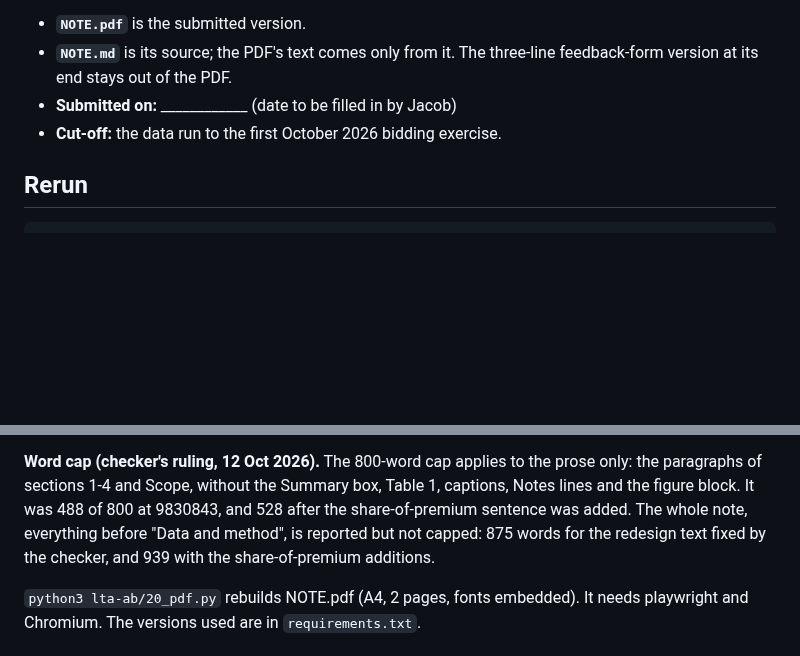
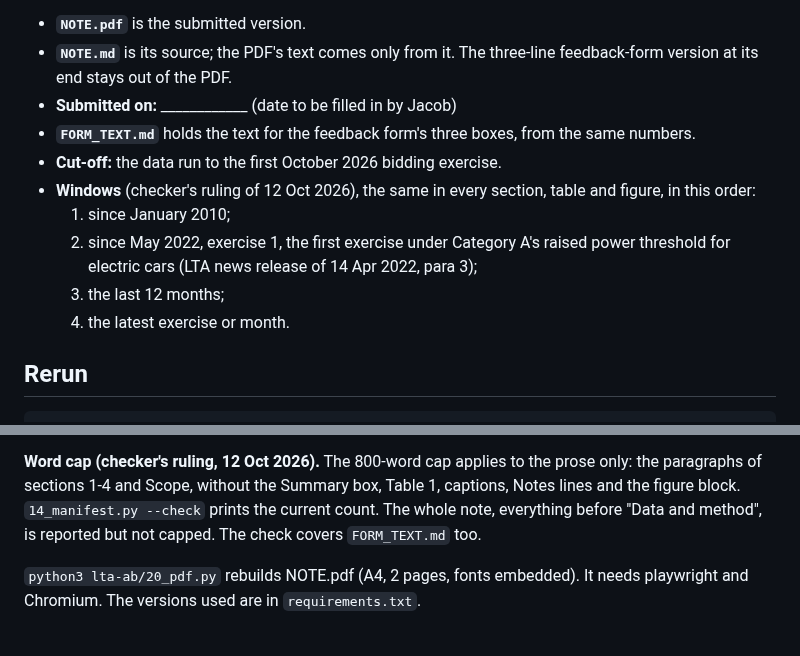
Before and after one commit to jacobbuildmodel/coe-analysis, a Markdown page: lta-ab/README.md, 2 parts joined by grey strips. Rendered like a GitHub page; blank space fills up the shorter version.

```diff
--- a/lta-ab/README.md
+++ b/lta-ab/README.md
@@ -9,7 +9,15 @@ It takes no view on the proposal. Written by Jacob Ong in a personal capacity.
 - **`NOTE.md`** is its source; the PDF's text comes only from it. The three-line
   feedback-form version at its end stays out of the PDF.
 - **Submitted on:** ____________ (date to be filled in by Jacob)
+- **`FORM_TEXT.md`** holds the text for the feedback form's three boxes, from the same numbers.
 - **Cut-off:** the data run to the first October 2026 bidding exercise.
+- **Windows** (checker's ruling of 12 Oct 2026), the same in every section, table and figure,
+  in this order:
+  1. since January 2010;
+  2. since May 2022, exercise 1, the first exercise under Category A's raised power threshold
+     for electric cars (LTA news release of 14 Apr 2022, para 3);
+  3. the last 12 months;
+  4. the latest exercise or month.
 
 ## Rerun
 
@@ -25,10 +33,9 @@ It runs, in order:
 
 **Word cap (checker's ruling, 12 Oct 2026).** The 800-word cap applies to the prose only:
 the paragraphs of sections 1-4 and Scope, without the Summary box, Table 1, captions, Notes
-lines and the figure block. It was 488 of 800 at 9830843, and 528 after the share-of-premium
-sentence was added. The whole note, everything before "Data and method", is reported but
-not capped: 875 words for the redesign text fixed by the checker, and 939 with the
-share-of-premium additions.
+lines and the figure block. `14_manifest.py --check` prints the current count. The whole note,
+everything before "Data and method", is reported but not capped. The check covers
+`FORM_TEXT.md` too.
 
 `python3 lta-ab/20_pdf.py` rebuilds NOTE.pdf (A4, 2 pages, fonts embedded). It needs
 playwright and Chromium. The versions used are in `requirements.txt`.
```
Also changed, not shown: lta-ab/FORM_TEXT.md (added, +18 -0 lines), lta-ab/NOTE.md (+27 -23 lines), lta-ab/office/EXPOSURE.md (+9 -0 lines), lta-ab/figs/lta_ab_fig1.png, 11 other files.
